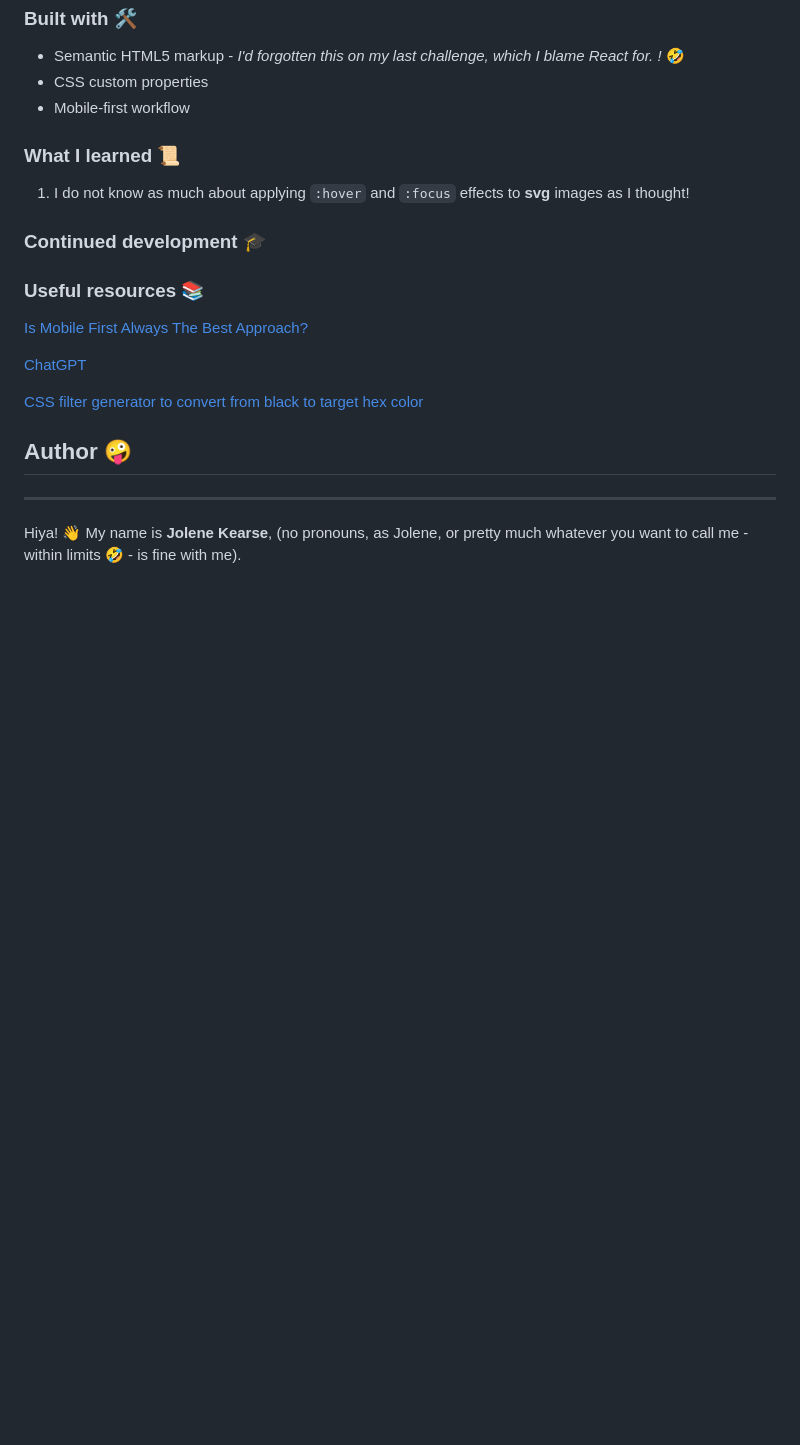
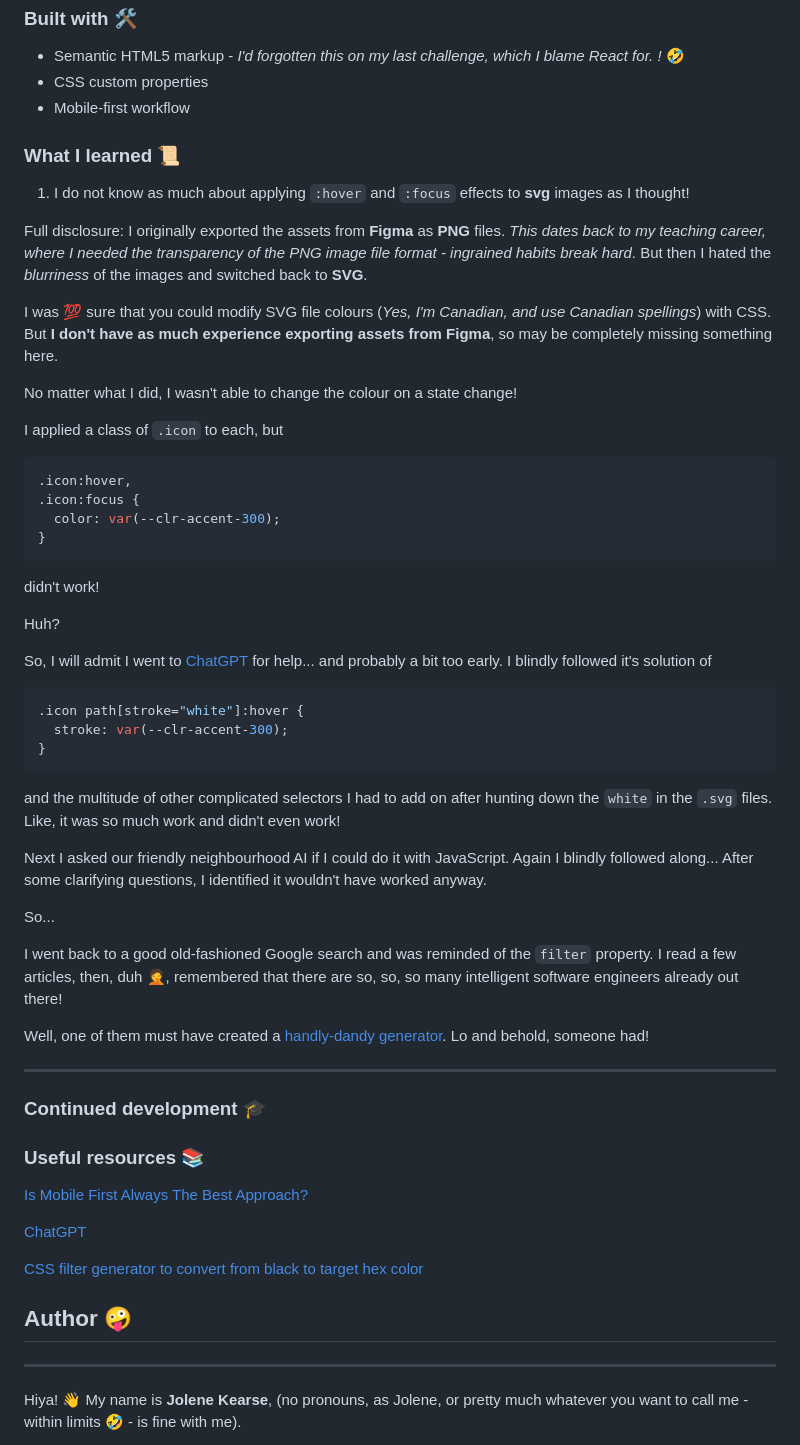
Before and after one commit to JoleneKearse/fem-huddle-landing-page, a Markdown page: README.md, the part around the change. GitHub-like rendering; blank space fills up the shorter version.

Commit message:
add what I learned info

````diff
--- a/README.md
+++ b/README.md
@@ -63,7 +63,40 @@ Next I decided, semi-with-crossed-fingers 🤞, that the 'cross the diamond' ima
 
 1) I do not know as much about applying `:hover` and `:focus` effects to **svg** images as I thought!
 
+Full disclosure: I originally exported the assets from **Figma** as **PNG** files.  _This dates back to my teaching career, where I needed the transparency of the PNG image file format - ingrained habits break hard_. But then I hated the _blurriness_ of the images and switched back to **SVG**.
 
+I was 💯 sure that you could modify SVG file colours (_Yes, I'm Canadian, and use Canadian spellings_) with CSS.  But **I don't have as much experience exporting assets from Figma**, so may be completely missing something here.
+
+No matter what I did, I wasn't able to change the colour on a state change!
+
+I applied a class of `.icon` to each, but
+```CSS
+.icon:hover,
+.icon:focus {
+  color: var(--clr-accent-300);
+}
+```
+didn't work!
+
+Huh?
+
+So, I will admit I went to [ChatGPT](https://chat.openai.com/chat) for help... and probably a bit too early.  I blindly followed it's solution of
+```CSS
+.icon path[stroke="white"]:hover {
+  stroke: var(--clr-accent-300);
+}
+```
+and the multitude of other complicated selectors I had to add on after hunting down the `white` in the `.svg` files.  Like, it was so much work and didn't even work!
+
+Next I asked our friendly neighbourhood AI if I could do it with JavaScript.  Again I blindly followed along...  After some clarifying questions, I identified it wouldn't have worked anyway.
+
+So...
+
+I went back to a good old-fashioned Google search and was reminded of the `filter` property.  I read a few articles, then, duh 🤦, remembered that there are so, so, so many intelligent software engineers already out there!
+
+Well, one of them must have created a [handly-dandy generator](https://codepen.io/sosuke/pen/Pjoqqp).  Lo and behold, someone had!
+
+---
 
 ### Continued development 🎓
 
````
